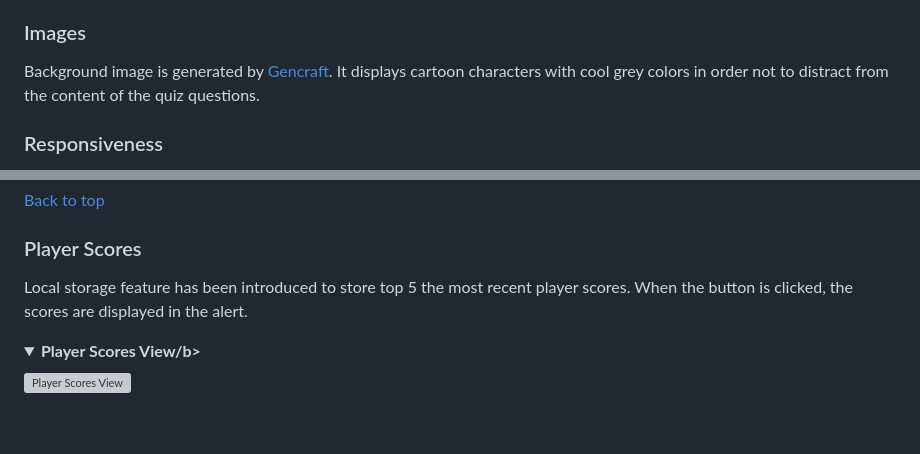
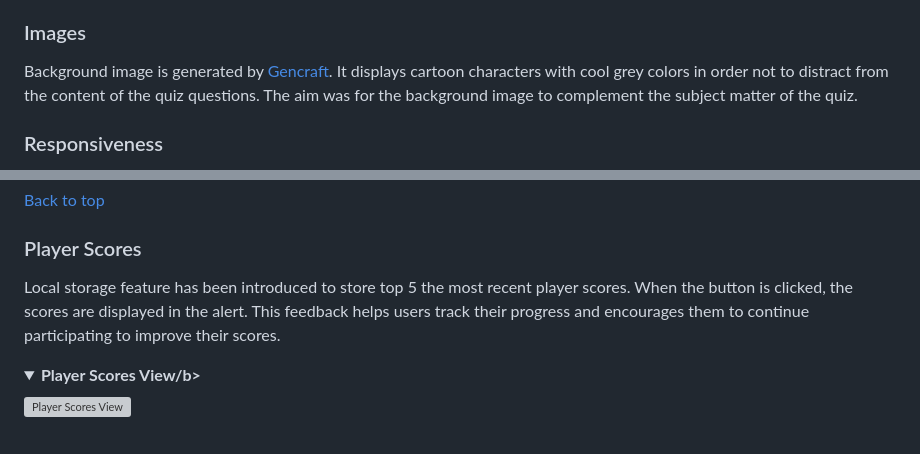
Before and after one commit to Indre-V/animation-quiz, a Markdown page: README.md, 2 parts joined by grey strips. Rendered like a GitHub page; folded sections open; grey boxes are pictures that could not be loaded.

```diff
--- a/README.md
+++ b/README.md
@@ -124,7 +128,7 @@ The color scheme chosen based on the background image. All the colours are cool
 
 ### Images
 
-Background image is generated by [Gencraft]("https://gencraft.com/"). It displays cartoon characters with cool grey colors in order not to distract from the content of the quiz questions.
+Background image is generated by [Gencraft]("https://gencraft.com/"). It displays cartoon characters with cool grey colors in order not to distract from the content of the quiz questions. The aim was for the background image to complement the subject matter of the quiz.
 
 ### Responsiveness
 
@@ -229,7 +236,7 @@ Final score view displays a message depending on the right score with the userna
 
 ### Player Scores
 
-Local storage feature has been introduced to store top 5 the most recent player scores. When the button is clicked, the scores are displayed in the alert.
+Local storage feature has been introduced to store top 5 the most recent player scores. When the button is clicked, the scores are displayed in the alert. This feedback helps users track their progress and encourages them to continue participating to improve their scores.
 
 <details><summary><b>Player Scores View/b></summary>
 
```
Also changed, not shown: other parts of README.md (+9 -2 lines).
